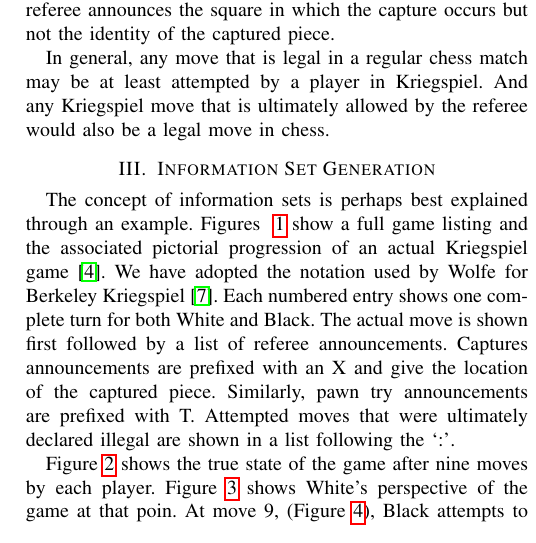
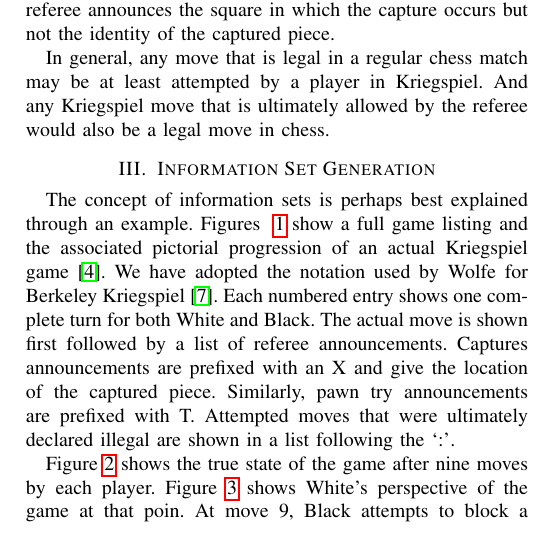
Before and after one commit to guptaabhish/parallel-infosetgeneration-gametrees, a LaTeX paper (sbac/paper.tex): part of one column of page 2 of 8, cut so that both start at the same text. Compiled offline with pdfLaTeX.

Commit message:
Removed superfluous figure reference

```diff
--- a/sbac/paper.tex
+++ b/sbac/paper.tex
@@ -282,7 +282,7 @@ declared illegal are shown in a list following the `:'.
 
 Figure~\ref{fig:figure1} shows the true state of the game after nine moves by
 each player.  Figure~\ref{fig:figure2} shows White's perspective of the game at
-that poin. At move 9, (Figure~\ref{filteredlisting}), Black attempts to block a
+that poin. At move 9, Black attempts to block a
 potential threat along the diagonal by moving a pawn to g6, then attempts to
 escape or capture a threat at f7.  When both of these attempts fail, Black can
 infer that his king is being threatened by a protected bishop or queen at f7.
```
